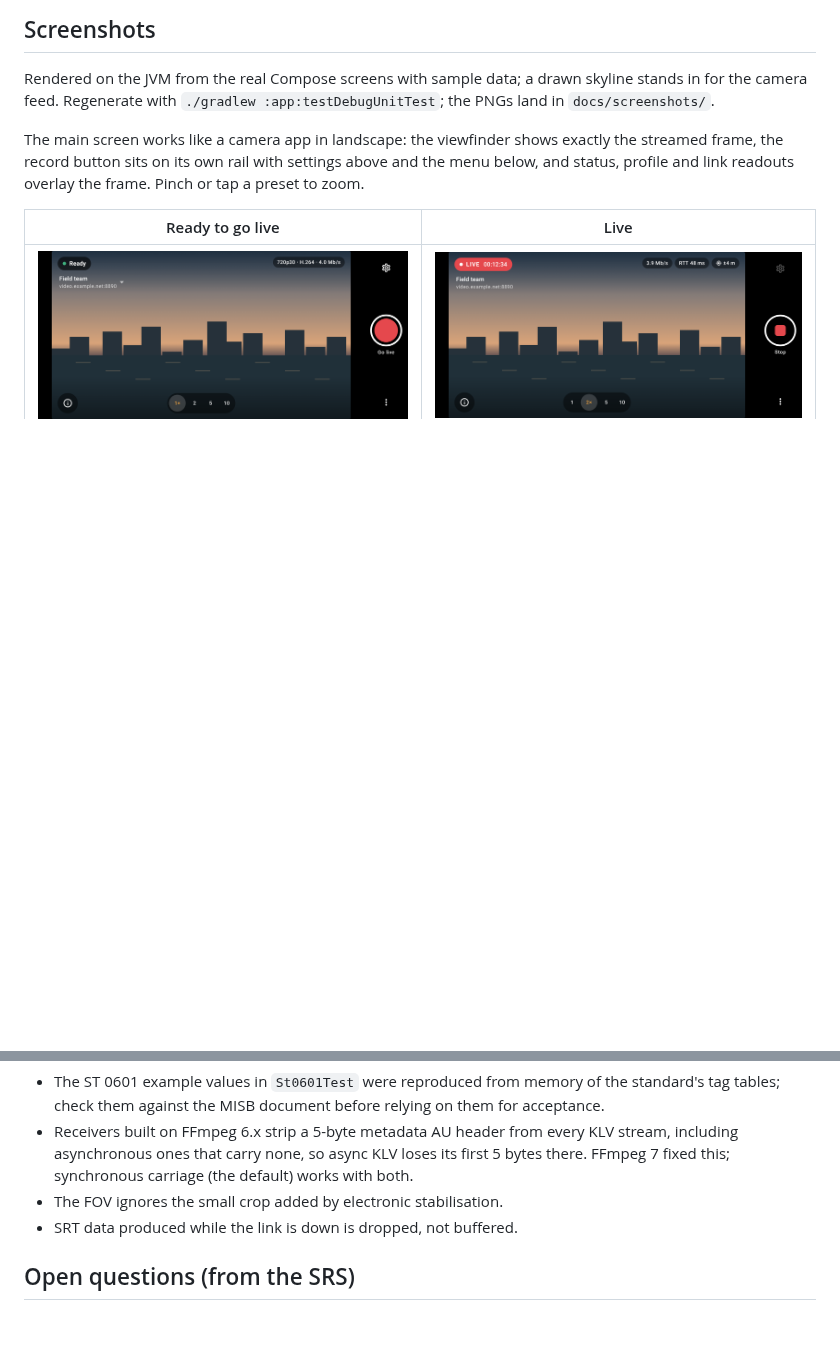
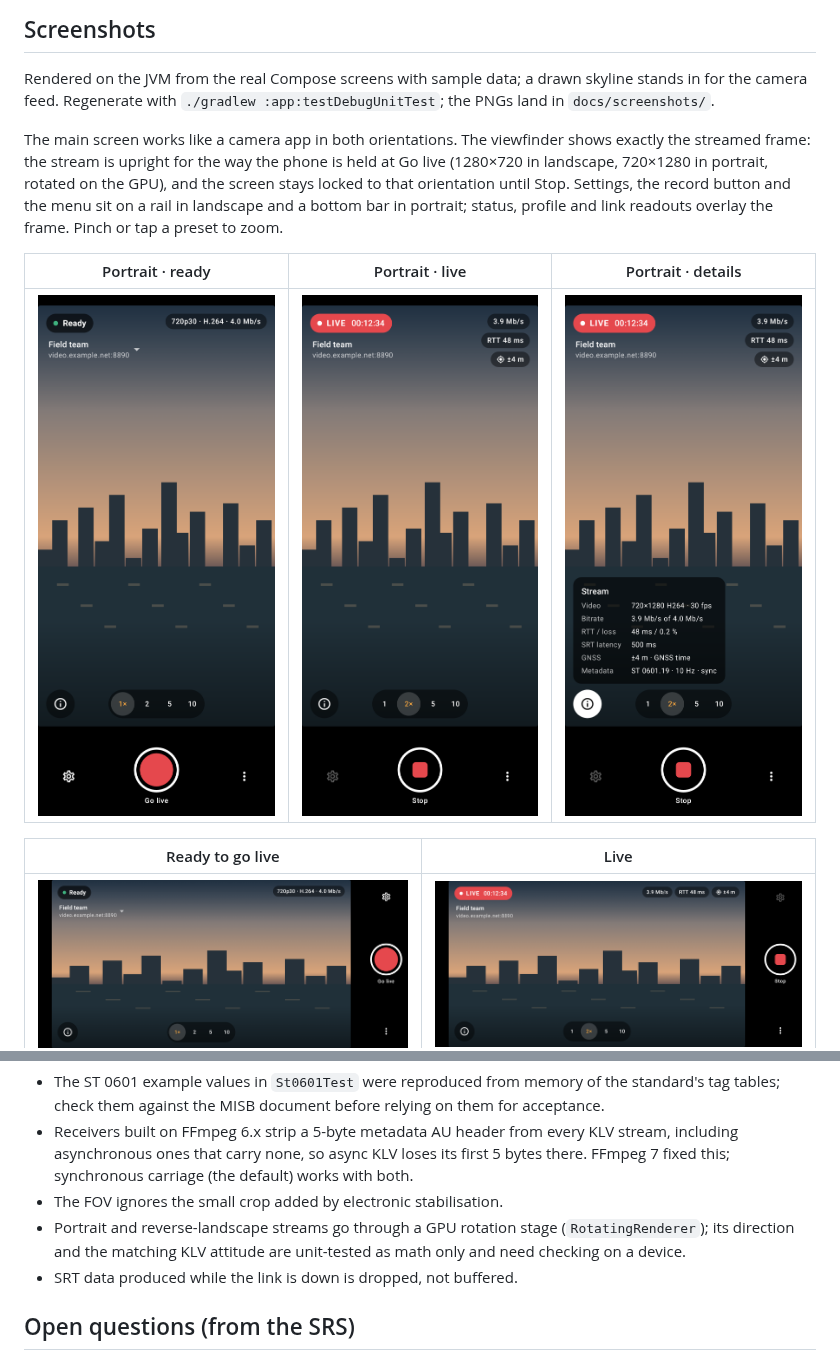
Before and after one commit to magasb1/sparrow, a Markdown page: README.md, 2 parts joined by grey strips. Drawn GitHub-style; pictures changed too: docs/screenshots/11-portrait-idle.png (added), docs/screenshots/12-portrait-live.png (added), docs/screenshots/13-portrait-details.png (added); blank space fills up the shorter version.

```diff
--- a/README.md
+++ b/README.md
@@ -12,9 +12,16 @@ Rendered on the JVM from the real Compose screens with sample data; a drawn skyl
 the camera feed. Regenerate with `./gradlew :app:testDebugUnitTest`; the PNGs land in
 `docs/screenshots/`.
 
-The main screen works like a camera app in landscape: the viewfinder shows exactly the streamed
-frame, the record button sits on its own rail with settings above and the menu below, and status,
-profile and link readouts overlay the frame. Pinch or tap a preset to zoom.
+The main screen works like a camera app in both orientations. The viewfinder shows exactly the
+streamed frame: the stream is upright for the way the phone is held at Go live (1280×720 in
+landscape, 720×1280 in portrait, rotated on the GPU), and the screen stays locked to that
+orientation until Stop. Settings, the record button and the menu sit on a rail in landscape and a
+bottom bar in portrait; status, profile and link readouts overlay the frame. Pinch or tap a preset
+to zoom.
+
+| Portrait · ready | Portrait · live | Portrait · details |
+| --- | --- | --- |
+| <img src="docs/screenshots/11-portrait-idle.png" width="250"> | <img src="docs/screenshots/12-portrait-live.png" width="250"> | <img src="docs/screenshots/13-portrait-details.png" width="250"> |
 
 | Ready to go live | Live |
 | --- | --- |
@@ -129,6 +136,9 @@ Known gaps and notes:
   including asynchronous ones that carry none, so async KLV loses its first 5 bytes there.
   FFmpeg 7 fixed this; synchronous carriage (the default) works with both.
 * The FOV ignores the small crop added by electronic stabilisation.
+* Portrait and reverse-landscape streams go through a GPU rotation stage (`RotatingRenderer`);
+  its direction and the matching KLV attitude are unit-tested as math only and need checking on
+  a device.
 * SRT data produced while the link is down is dropped, not buffered.
 
 ## Open questions (from the SRS)
```
Also changed, not shown: docs/screenshots/08-log.png, 11 other files.
